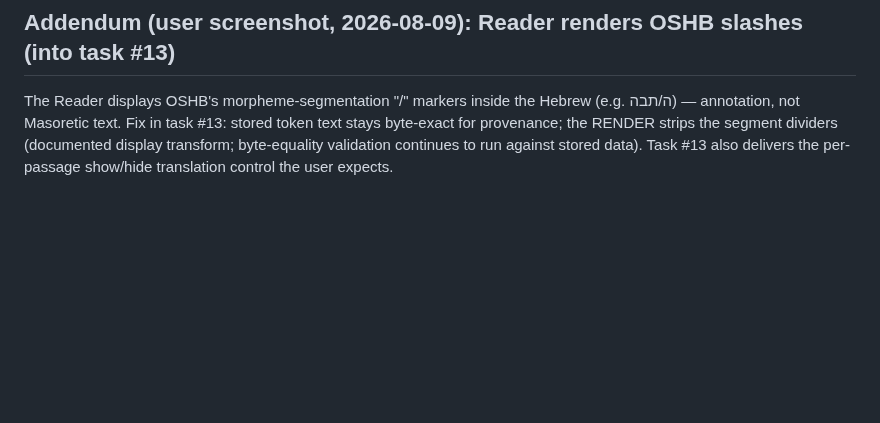
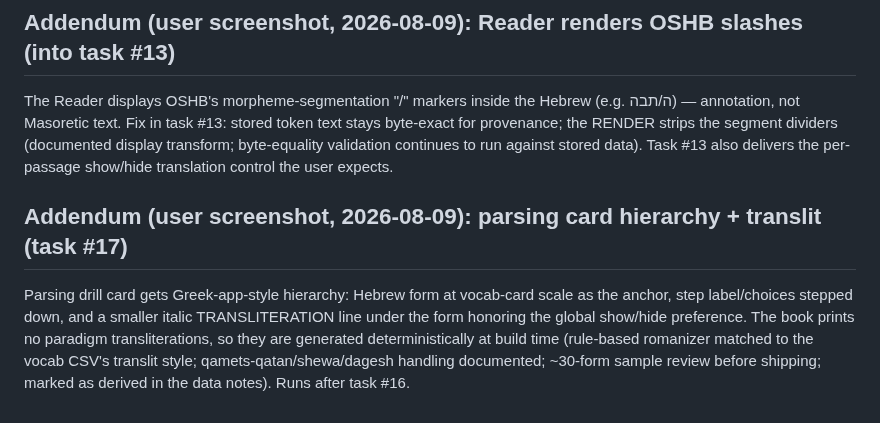
Before and after one commit to hutima/BBH_Study_Tool, a Markdown page: docs/bbh-conversion-plan.md, the part around the change. Rendered like a GitHub page; blank space fills up the shorter version.

Commit message:
Ledger: task 17 — parsing card hierarchy + generated transliteration
Co-Authored-By: Claude Fable 5 <noreply@anthropic.com>
Claude-Session: https://claude.ai/code/session_01FoG6fVc8EwNjDU1ffdrobm

```diff
--- a/docs/bbh-conversion-plan.md
+++ b/docs/bbh-conversion-plan.md
@@ -455,3 +455,14 @@ stored token text stays byte-exact for provenance; the RENDER strips the
 segment dividers (documented display transform; byte-equality validation
 continues to run against stored data). Task #13 also delivers the
 per-passage show/hide translation control the user expects.
+
+## Addendum (user screenshot, 2026-08-09): parsing card hierarchy + translit (task #17)
+
+Parsing drill card gets Greek-app-style hierarchy: Hebrew form at
+vocab-card scale as the anchor, step label/choices stepped down, and a
+smaller italic TRANSLITERATION line under the form honoring the global
+show/hide preference. The book prints no paradigm transliterations, so
+they are generated deterministically at build time (rule-based romanizer
+matched to the vocab CSV's translit style; qamets-qatan/shewa/dagesh
+handling documented; ~30-form sample review before shipping; marked as
+derived in the data notes). Runs after task #16.
```
